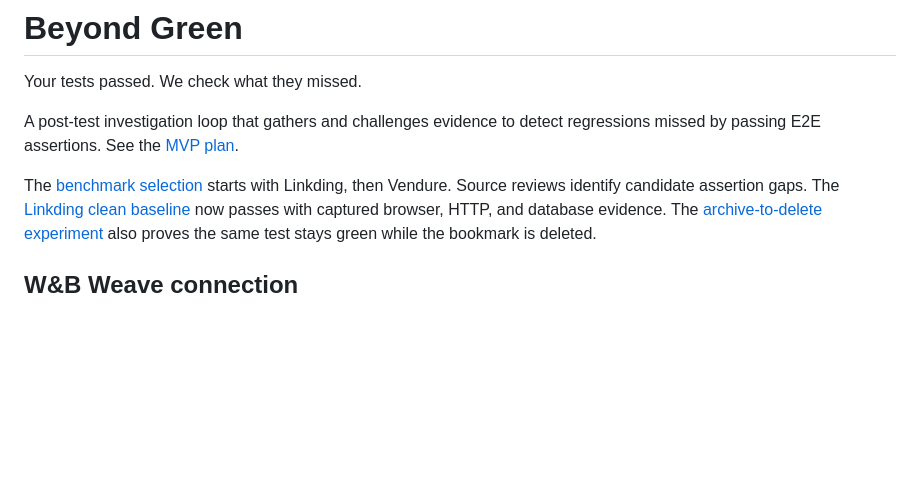
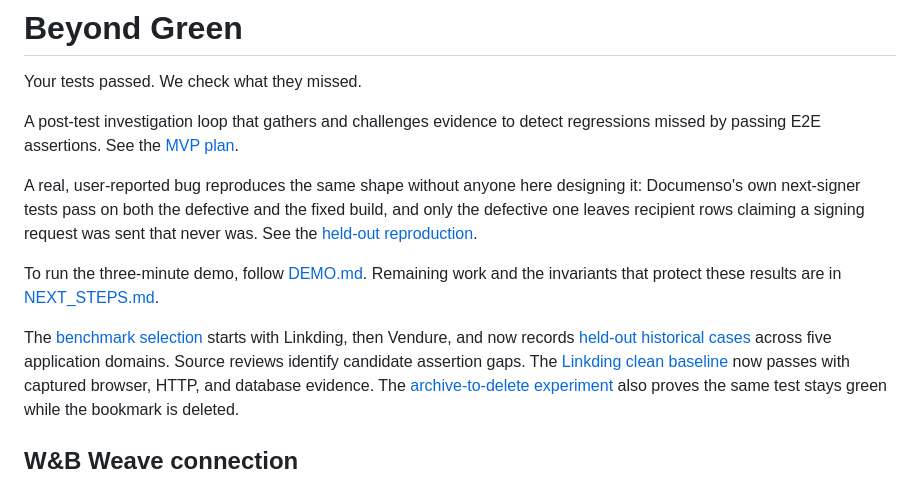
Before and after one commit to SashaSkind/beyondgreen, a Markdown page: README.md, the part around the change. Drawn GitHub-style; blank space fills up the shorter version.

Commit message:
Point the README at the demo runbook and held-out result

```diff
--- a/README.md
+++ b/README.md
@@ -6,8 +6,19 @@ A post-test investigation loop that gathers and challenges evidence to detect
 regressions missed by passing E2E assertions. See the
 [MVP plan](Beyond%20Green%20%E2%80%94%20Hackathon%20MVP%20Plan.md).
 
+A real, user-reported bug reproduces the same shape without anyone here
+designing it: Documenso's own next-signer tests pass on both the defective and
+the fixed build, and only the defective one leaves recipient rows claiming a
+signing request was sent that never was. See the
+[held-out reproduction](docs/experiments/documenso-held-out.md).
+
+To run the three-minute demo, follow [DEMO.md](DEMO.md). Remaining work and the
+invariants that protect these results are in [NEXT_STEPS.md](NEXT_STEPS.md).
+
 The [benchmark selection](docs/research/benchmark-selection.md) starts with
-Linkding, then Vendure. Source reviews identify candidate assertion gaps.
+Linkding, then Vendure, and now records
+[held-out historical cases](docs/research/benchmark-selection.md#second-round-held-out-historical-cases)
+across five application domains. Source reviews identify candidate assertion gaps.
 The [Linkding clean baseline](benchmarks/linkding/README.md) now passes with
 captured browser, HTTP, and database evidence. The
 [archive-to-delete experiment](benchmarks/linkding/README.md#archive-to-delete-experiment)
```
Also changed, not shown: NEXT_STEPS.md (+5 -4 lines).
